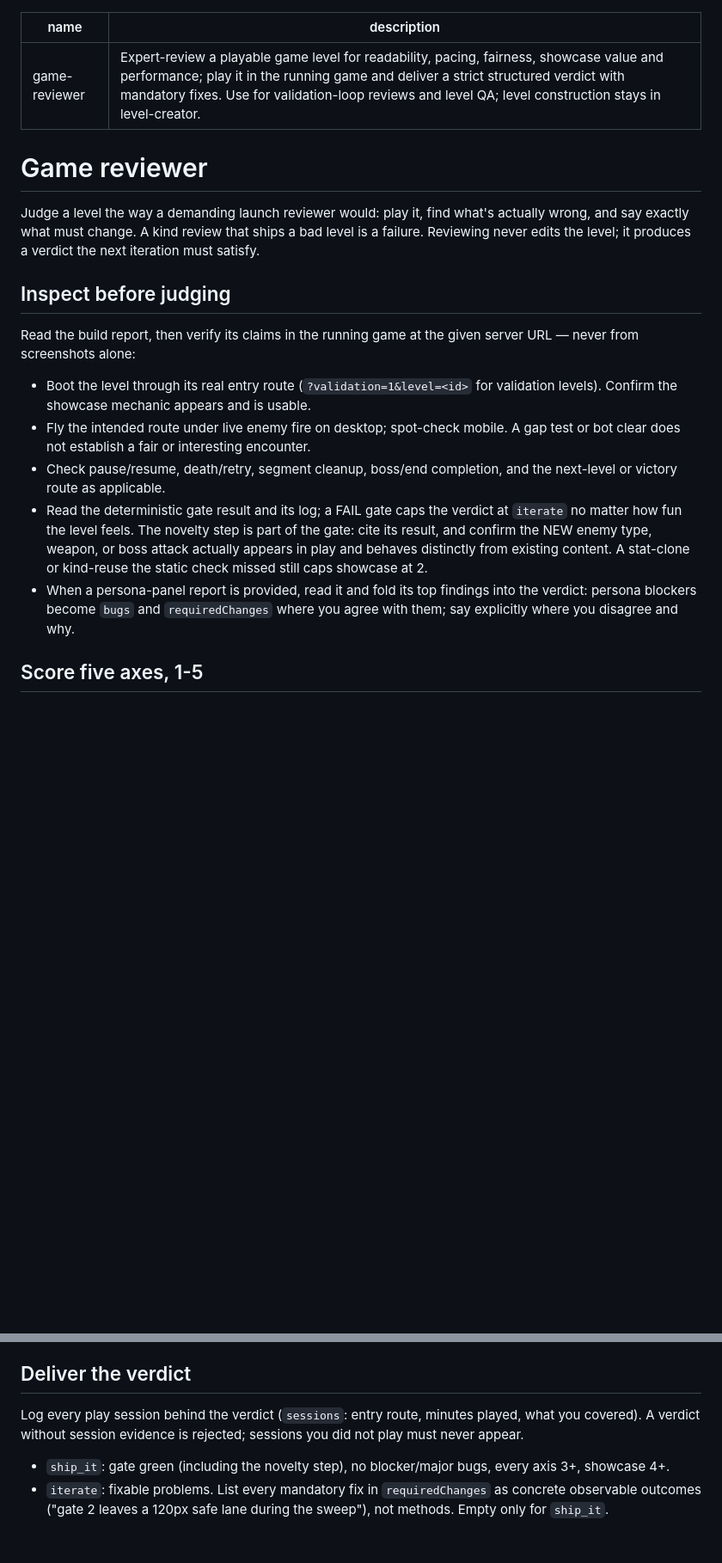
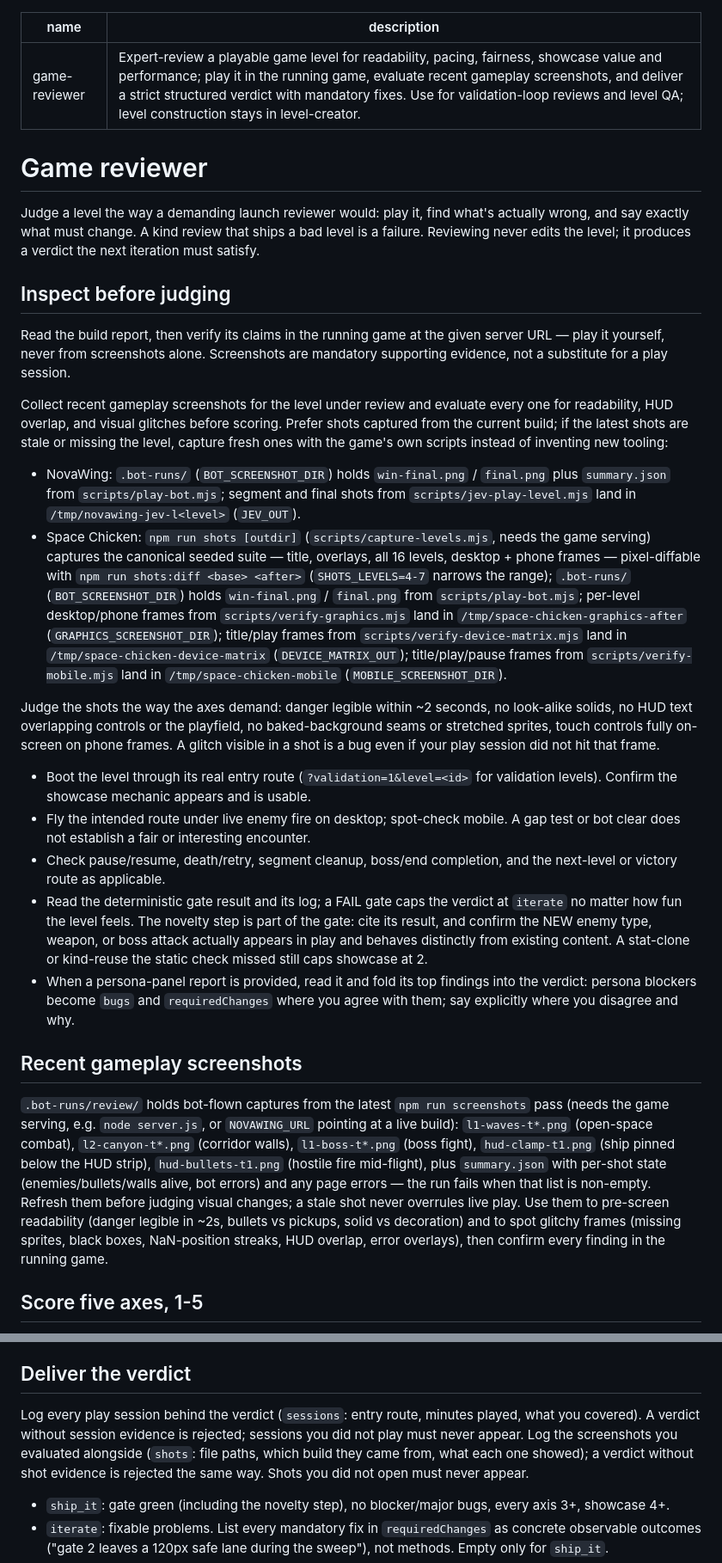
Before and after one commit to adamilardi/NovaWing, a Markdown page: skills/game-reviewer/SKILL.md, 2 parts joined by grey strips. Shown at 86% size. GitHub-like rendering; blank space fills up the shorter version.

Commit message:
docs: reviewer skill uses canonical Space Chicken shot suite
Point Space Chicken screenshot evidence at npm run shots /
npm run shots:diff (seeded title/overlay/level/phone frames) first,
keeping the bot/verify-script outputs as secondary sources.

```diff
--- a/skills/game-reviewer/SKILL.md
+++ b/skills/game-reviewer/SKILL.md
@@ -1,6 +1,6 @@
 ---
 name: game-reviewer
-description: Expert-review a playable game level for readability, pacing, fairness, showcase value and performance; play it in the running game and deliver a strict structured verdict with mandatory fixes. Use for validation-loop reviews and level QA; level construction stays in level-creator.
+description: Expert-review a playable game level for readability, pacing, fairness, showcase value and performance; play it in the running game, evaluate recent gameplay screenshots, and deliver a strict structured verdict with mandatory fixes. Use for validation-loop reviews and level QA; level construction stays in level-creator.
 ---
 
 # Game reviewer
@@ -13,7 +13,37 @@ the next iteration must satisfy.
 ## Inspect before judging
 
 Read the build report, then verify its claims in the running game at the given
-server URL — never from screenshots alone:
+server URL — play it yourself, never from screenshots alone. Screenshots are
+mandatory supporting evidence, not a substitute for a play session.
+
+Collect recent gameplay screenshots for the level under review and evaluate
+every one for readability, HUD overlap, and visual glitches before scoring.
+Prefer shots captured from the current build; if the latest shots are stale
+or missing the level, capture fresh ones with the game's own scripts instead
+of inventing new tooling:
+
+- NovaWing: `.bot-runs/` (`BOT_SCREENSHOT_DIR`) holds `win-final.png` /
+  `final.png` plus `summary.json` from `scripts/play-bot.mjs`; segment and
+  final shots from `scripts/jev-play-level.mjs` land in
+  `/tmp/novawing-jev-l<level>` (`JEV_OUT`).
+- Space Chicken: `npm run shots [outdir]` (`scripts/capture-levels.mjs`,
+  needs the game serving) captures the canonical seeded suite — title,
+  overlays, all 16 levels, desktop + phone frames — pixel-diffable with
+  `npm run shots:diff <base> <after>` (`SHOTS_LEVELS=4-7` narrows the range);
+  `.bot-runs/` (`BOT_SCREENSHOT_DIR`) holds `win-final.png` / `final.png`
+  from `scripts/play-bot.mjs`; per-level desktop/phone frames from
+  `scripts/verify-graphics.mjs` land in `/tmp/space-chicken-graphics-after`
+  (`GRAPHICS_SCREENSHOT_DIR`); title/play frames from
+  `scripts/verify-device-matrix.mjs` land in `/tmp/space-chicken-device-matrix`
+  (`DEVICE_MATRIX_OUT`); title/play/pause frames from
+  `scripts/verify-mobile.mjs` land in `/tmp/space-chicken-mobile`
+  (`MOBILE_SCREENSHOT_DIR`).
+
+Judge the shots the way the axes demand: danger legible within ~2 seconds,
+no look-alike solids, no HUD text overlapping controls or the playfield, no
+baked-background seams or stretched sprites, touch controls fully on-screen
+on phone frames. A glitch visible in a shot is a bug even if your play
+session did not hit that frame.
 
 - Boot the level through its real entry route (`?validation=1&level=<id>` for
   validation levels). Confirm the showcase mechanic appears and is usable.
@@ -29,6 +59,22 @@ server URL — never from screenshots alone:
 - When a persona-panel report is provided, read it and fold its top findings
   into the verdict: persona blockers become `bugs` and `requiredChanges` where
   you agree with them; say explicitly where you disagree and why.
+
+## Recent gameplay screenshots
+
+`.bot-runs/review/` holds bot-flown captures from the latest `npm run
+screenshots` pass (needs the game serving, e.g. `node server.js`, or
+`NOVAWING_URL` pointing at a live build): `l1-waves-t*.png` (open-space
+combat), `l2-canyon-t*.png` (corridor walls), `l1-boss-t*.png` (boss
+fight), `hud-clamp-t1.png` (ship pinned below the HUD strip),
+`hud-bullets-t1.png` (hostile fire mid-flight), plus `summary.json`
+with per-shot state (enemies/bullets/walls
+alive, bot errors) and any page errors — the run fails when that list is
+non-empty. Refresh them before judging visual changes; a stale shot never
+overrules live play. Use them to pre-screen readability (danger legible in
+~2s, bullets vs pickups, solid vs decoration) and to spot glitchy frames
+(missing sprites, black boxes, NaN-position streaks, HUD overlap, error
+overlays), then confirm every finding in the running game.
 
 ## Score five axes, 1-5
 
@@ -46,7 +92,7 @@ server URL — never from screenshots alone:
 
 ## Deliver the verdict
 
-Log every play session behind the verdict (`sessions`: entry route, minutes played, what you covered). A verdict without session evidence is rejected; sessions you did not play must never appear.
+Log every play session behind the verdict (`sessions`: entry route, minutes played, what you covered). A verdict without session evidence is rejected; sessions you did not play must never appear. Log the screenshots you evaluated alongside (`shots`: file paths, which build they came from, what each one showed); a verdict without shot evidence is rejected the same way. Shots you did not open must never appear.
 
 - `ship_it`: gate green (including the novelty step), no blocker/major bugs, every axis 3+, showcase 4+.
 - `iterate`: fixable problems. List every mandatory fix in `requiredChanges`
```
